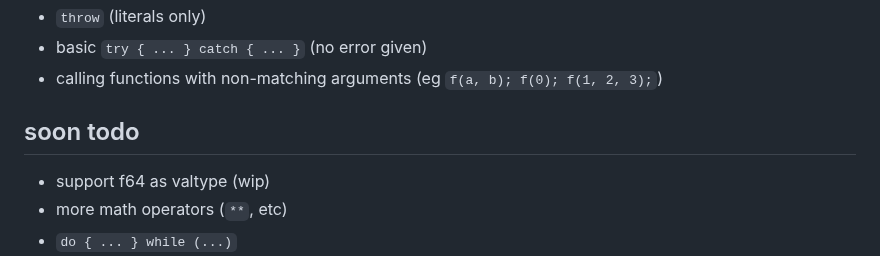
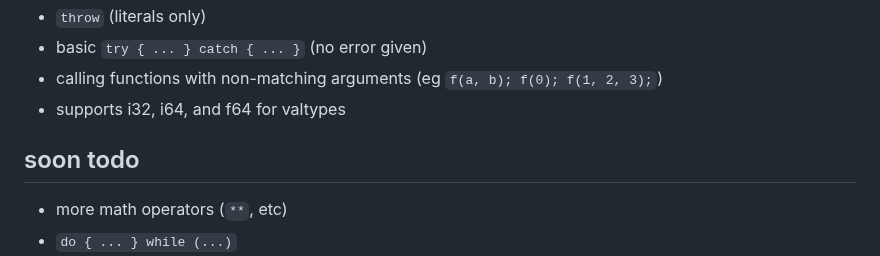
Before and after one commit to CanadaHonk/porffor, a Markdown page: README.md, the part around the change. Drawn GitHub-style.

Commit message:
readme: update

```diff
--- a/README.md
+++ b/README.md
@@ -64,9 +64,9 @@ see [optimizations](#optimizations) for opts implemented/supported.
 - `throw` (literals only)
 - basic `try { ... } catch { ... }` (no error given)
 - calling functions with non-matching arguments (eg `f(a, b); f(0); f(1, 2, 3);`)
+- supports i32, i64, and f64 for valtypes
 
 ## soon todo
-- support f64 as valtype (wip)
 - more math operators (`**`, etc)
 - `do { ... } while (...)`
 - nicer errors
```
